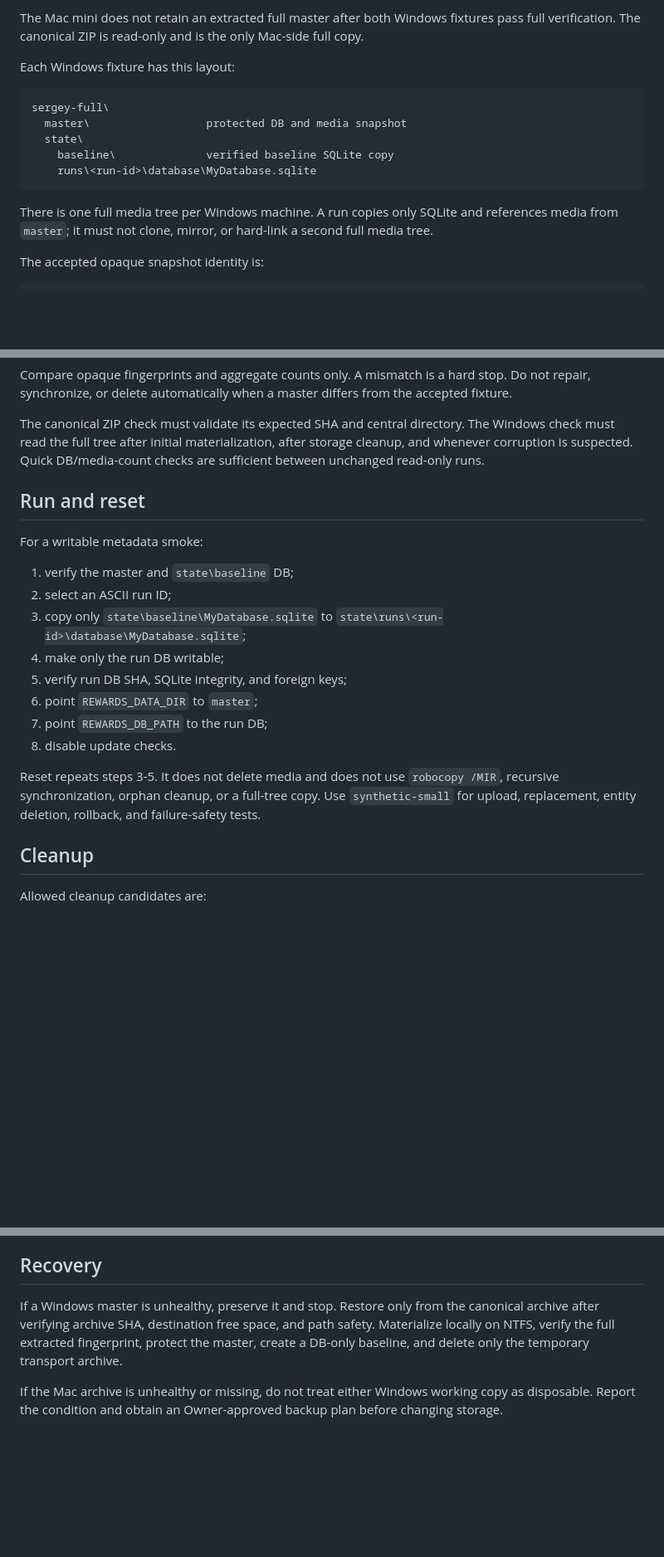
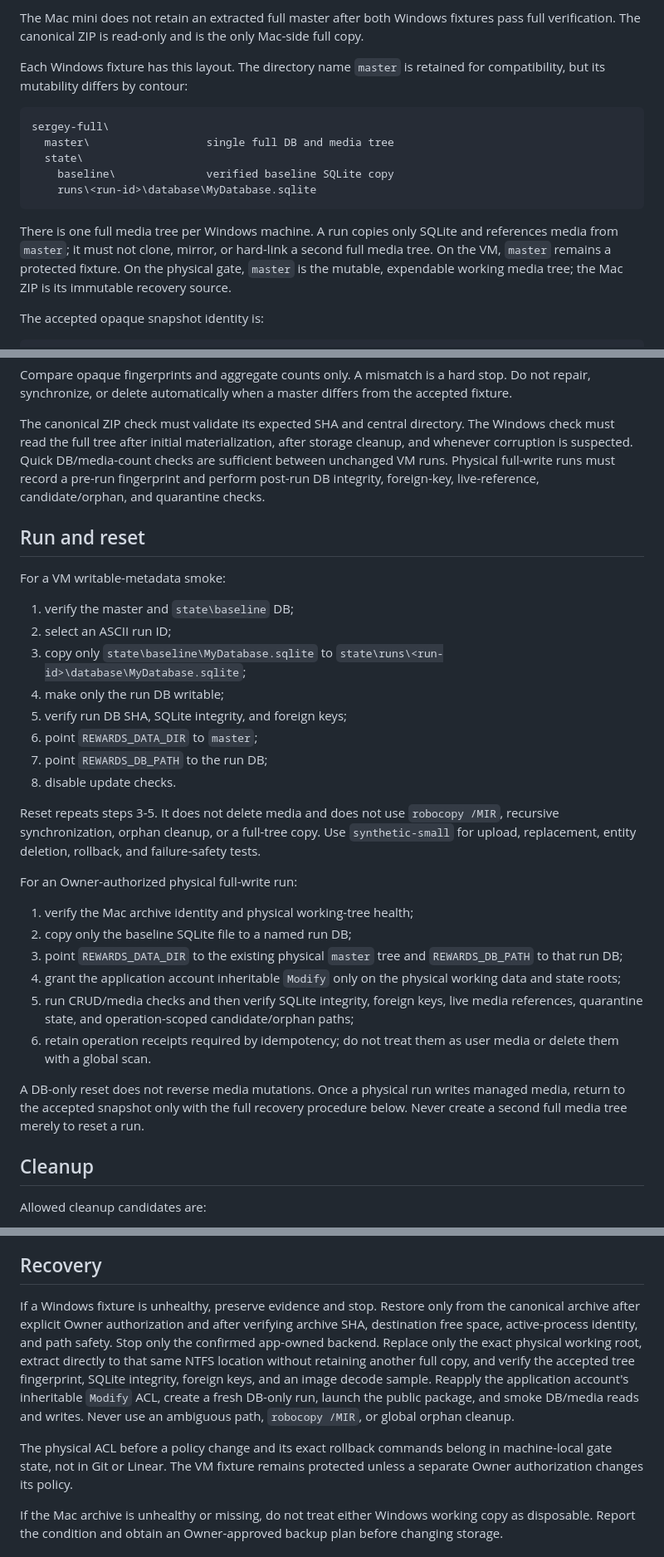
Before and after one commit to drthalas/Fedorinov_rewards, a Markdown page: docs/testing/FULL_DATASET_FIXTURE.md, 3 parts joined by grey strips. Shown at 83% size. Rendered like a GitHub page; blank space fills up the shorter version.

Commit message:
ALE-343: document mutable physical full-data fixture

````diff
--- a/docs/testing/FULL_DATASET_FIXTURE.md
+++ b/docs/testing/FULL_DATASET_FIXTURE.md
@@ -26,11 +28,12 @@ The Mac mini does not retain an extracted full master after both Windows
 fixtures pass full verification. The canonical ZIP is read-only and is the
 only Mac-side full copy.
 
-Each Windows fixture has this layout:
+Each Windows fixture has this layout. The directory name `master` is retained
+for compatibility, but its mutability differs by contour:
 
 ```text
 sergey-full\
-  master\                  protected DB and media snapshot
+  master\                  single full DB and media tree
   state\
     baseline\              verified baseline SQLite copy
     runs\<run-id>\database\MyDatabase.sqlite
@@ -38,7 +41,9 @@ sergey-full\
 
 There is one full media tree per Windows machine. A run copies only SQLite and
 references media from `master`; it must not clone, mirror, or hard-link a
-second full media tree.
+second full media tree. On the VM, `master` remains a protected fixture. On the
+physical gate, `master` is the mutable, expendable working media tree; the Mac
+ZIP is its immutable recovery source.
 
 The accepted opaque snapshot identity is:
 
@@ -74,11 +79,13 @@ from the accepted fixture.
 The canonical ZIP check must validate its expected SHA and central directory.
 The Windows check must read the full tree after initial materialization, after
 storage cleanup, and whenever corruption is suspected. Quick DB/media-count
-checks are sufficient between unchanged read-only runs.
+checks are sufficient between unchanged VM runs. Physical full-write runs must
+record a pre-run fingerprint and perform post-run DB integrity, foreign-key,
+live-reference, candidate/orphan, and quarantine checks.
 
 ## Run and reset
 
-For a writable metadata smoke:
+For a VM writable-metadata smoke:
 
 1. verify the master and `state\baseline` DB;
 2. select an ASCII run ID;
@@ -94,6 +101,24 @@ Reset repeats steps 3-5. It does not delete media and does not use
 `robocopy /MIR`, recursive synchronization, orphan cleanup, or a full-tree
 copy. Use `synthetic-small` for upload, replacement, entity deletion, rollback,
 and failure-safety tests.
+
+For an Owner-authorized physical full-write run:
+
+1. verify the Mac archive identity and physical working-tree health;
+2. copy only the baseline SQLite file to a named run DB;
+3. point `REWARDS_DATA_DIR` to the existing physical `master` tree and
+   `REWARDS_DB_PATH` to that run DB;
+4. grant the application account inheritable `Modify` only on the physical
+   working data and state roots;
+5. run CRUD/media checks and then verify SQLite integrity, foreign keys, live
+   media references, quarantine state, and operation-scoped candidate/orphan
+   paths;
+6. retain operation receipts required by idempotency; do not treat them as
+   user media or delete them with a global scan.
+
+A DB-only reset does not reverse media mutations. Once a physical run writes
+managed media, return to the accepted snapshot only with the full recovery
+procedure below. Never create a second full media tree merely to reset a run.
 
 ## Cleanup
 
@@ -133,11 +158,20 @@ storage.
 
 ## Recovery
 
-If a Windows master is unhealthy, preserve it and stop. Restore only from the
-canonical archive after verifying archive SHA, destination free space, and path
-safety. Materialize locally on NTFS, verify the full extracted fingerprint,
-protect the master, create a DB-only baseline, and delete only the temporary
-transport archive.
+If a Windows fixture is unhealthy, preserve evidence and stop. Restore only
+from the canonical archive after explicit Owner authorization and after
+verifying archive SHA, destination free space, active-process identity, and
+path safety. Stop only the confirmed app-owned backend. Replace only the exact
+physical working root, extract directly to that same NTFS location without
+retaining another full copy, and verify the accepted tree fingerprint, SQLite
+integrity, foreign keys, and an image decode sample. Reapply the application
+account's inheritable `Modify` ACL, create a fresh DB-only run, launch the
+public package, and smoke DB/media reads and writes. Never use an ambiguous
+path, `robocopy /MIR`, or global orphan cleanup.
+
+The physical ACL before a policy change and its exact rollback commands belong
+in machine-local gate state, not in Git or Linear. The VM fixture remains
+protected unless a separate Owner authorization changes its policy.
 
 If the Mac archive is unhealthy or missing, do not treat either Windows
 working copy as disposable. Report the condition and obtain an Owner-approved
````
Also changed, not shown: other parts of docs/testing/FULL_DATASET_FIXTURE.md (+3 -1 lines), docs/testing/WINDOWS_PHYSICAL_GATE.md (+17 -6 lines).
